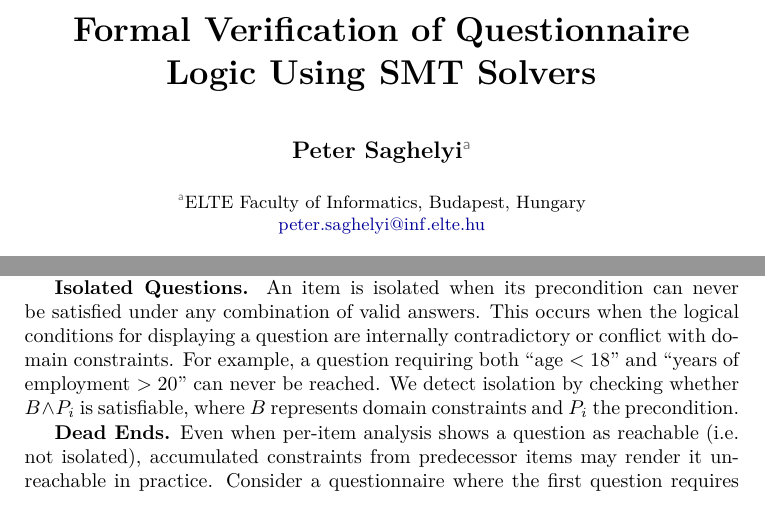
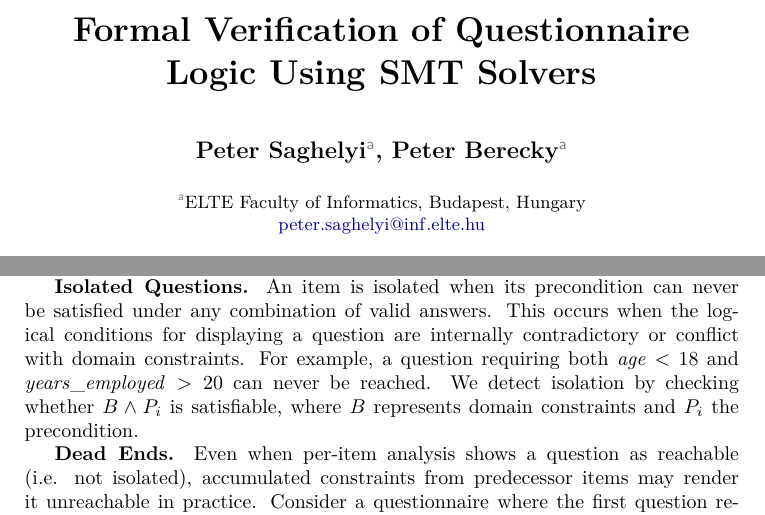
Before and after one commit to psaghelyi/QML, a LaTeX document (ICAI/icai2026-QML.tex): two parts of pages 1 and 2 of 3, joined at a grey line, cut so that both start at the same text. Compiled offline with pdfLaTeX.

```diff
--- a/ICAI/icai2026-peter-saghelyi.tex
+++ b/ICAI/icai2026-QML.tex
@@ -5,7 +5,7 @@
 
 \title{Formal Verification of Questionnaire Logic Using SMT Solvers}
 
-\author{Peter Saghelyi \inst{1}}
+\author{Peter Saghelyi \inst{1}, Peter Berecky \inst{1}}
 
 \institute{\inst{1} ELTE Faculty of Informatics, Budapest, Hungary\\ \email{peter.saghelyi@inf.elte.hu}}
 
@@ -41,9 +41,9 @@
 
 To prove that a questionnaire is correctly designed and well-formatted, we examine four critical properties that capture common design errors.
 
-\textbf{Isolated Questions.} An item is isolated when its precondition can never be satisfied under any combination of valid answers. This occurs when the logical conditions for displaying a question are internally contradictory or conflict with domain constraints. For example, a question requiring both ``age $< 18$'' and ``years of employment $> 20$'' can never be reached. We detect isolation by checking whether $B \wedge P_i$ is satisfiable, where $B$ represents domain constraints and $P_i$ the precondition.
+\textbf{Isolated Questions.} An item is isolated when its precondition can never be satisfied under any combination of valid answers. This occurs when the logical conditions for displaying a question are internally contradictory or conflict with domain constraints. For example, a question requiring both $\mathit{age} < 18$ and $\mathit{years\_employed} > 20$ can never be reached. We detect isolation by checking whether $B \wedge P_i$ is satisfiable, where $B$ represents domain constraints and $P_i$ the precondition.
 
-\textbf{Dead Ends.} Even when per-item analysis shows a question as reachable (i.e. not isolated), accumulated constraints from predecessor items may render it unreachable in practice. Consider a questionnaire where the first question requires income $\geq 50000$ to proceed, while a later question targets respondents with income $< 30000$. Each condition is individually satisfiable, but no respondent can satisfy both. We detect dead ends through path-based validation, checking reachability under accumulated postconditions from all predecessor items in dependency order.
+\textbf{Dead Ends.} Even when per-item analysis shows a question as reachable (i.e. not isolated), accumulated constraints from predecessor items may render it unreachable in practice. Consider a questionnaire where the first question requires $\mathit{income} \ge 50000$ to proceed, while a later question targets respondents with $\mathit{income} < 30000$. Each condition is individually satisfiable, but no respondent can satisfy both. We detect dead ends through path-based validation, checking reachability under accumulated postconditions from all predecessor items in dependency order.
 
 \textbf{Circular Dependencies.} When item $A$'s precondition references item $B$'s outcome, and $B$'s precondition references $A$'s outcome, neither can be evaluated first. We construct a dependency graph where edges represent data flow between items through outcome variables and intermediate computations. Kahn's algorithm for topological sorting detects cycles: if edges remain after the algorithm terminates, those edges form circular dependencies that make the questionnaire impossible to evaluate.
 
```
Also changed, not shown: ICAI/Makefile, ICAI/icai2026-QML.pdf (added), ICAI/icai2026-peter-saghelyi.bbl (deleted), ICAI/icai2026-peter-saghelyi.pdf (deleted), 6 other files.
